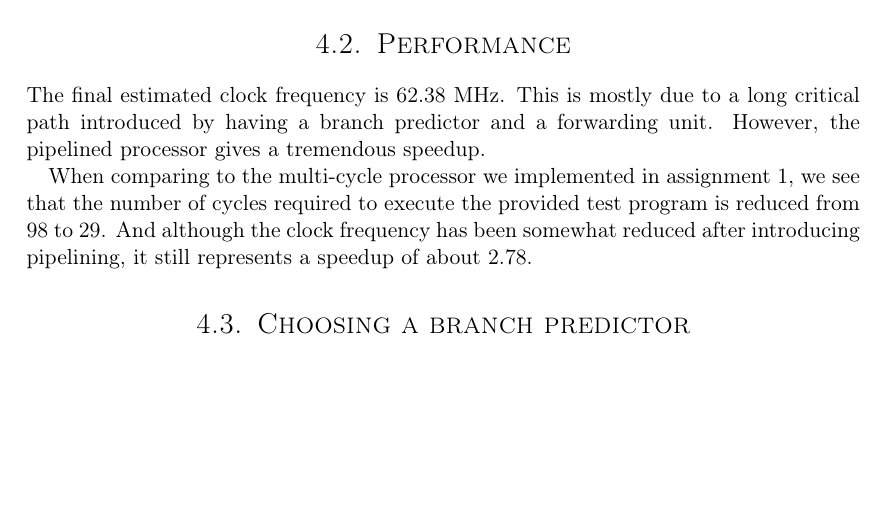
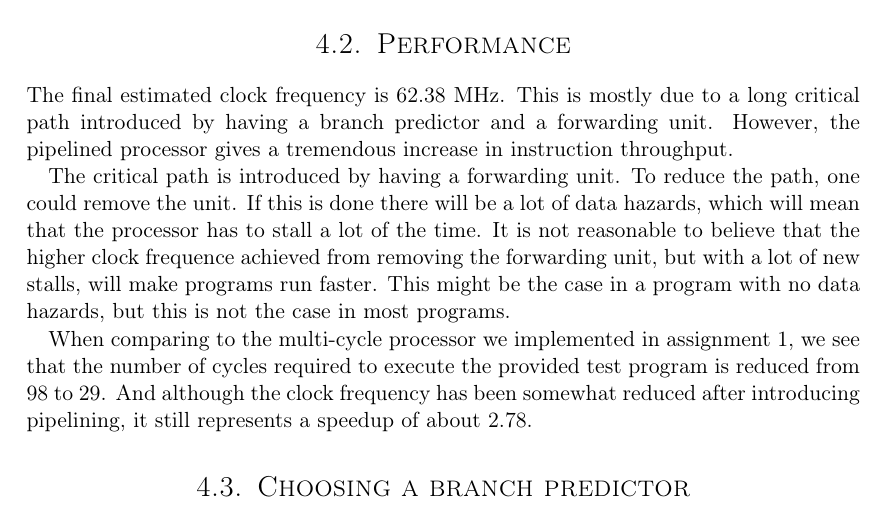
Before and after one commit to cristeahub/dmkonst, a LaTeX document (report-ex2/report.tex, which reads report-ex2/discussion/discussion.tex): part of page 15 of 19, cut so that both start at the same text, the shorter picture padded with empty space. Compiled offline with pdfLaTeX.

Commit message:
critical path

```diff
--- a/report-ex2/discussion/discussion.tex
+++ b/report-ex2/discussion/discussion.tex
@@ -9,7 +9,13 @@ It has been successfully tested on a Xilinx Spartan-6 LX16 FPGA, using the provi
 
 The final estimated clock frequency is 62.38 MHz.
 This is mostly due to a long critical path introduced by having a branch predictor and a forwarding unit.
-However, the pipelined processor gives a tremendous speedup.
+However, the pipelined processor gives a tremendous increase in instruction throughput.
+
+The critical path is introduced by having a forwarding unit.
+To reduce the path, one could remove the unit.
+If this is done there will be a lot of data hazards, which will mean that the processor has to stall a lot of the time.
+It is not reasonable to believe that the higher clock frequence achieved from removing the forwarding unit, but with a lot of new stalls, will make programs run faster.
+This might be the case in a program with no data hazards, but this is not the case in most programs.
 
 When comparing to the multi-cycle processor we implemented in assignment 1, we see that the number of cycles required to execute the provided test program is reduced from 98 to 29.
 And although the clock frequency has been somewhat reduced after introducing pipelining, it still represents a speedup of about 2.78.
```
